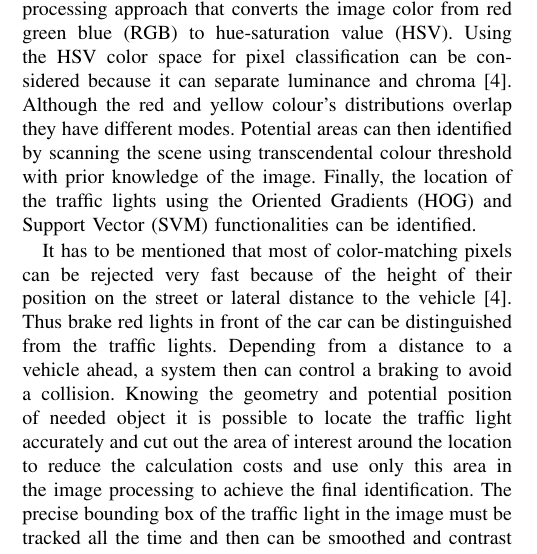
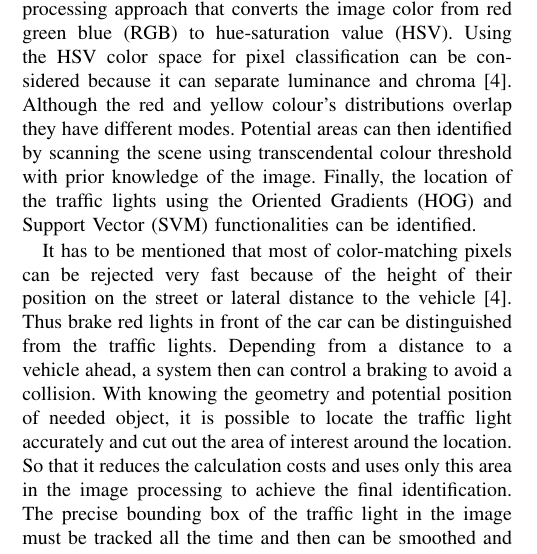
Before and after one commit to oleksa-oleksa/Scientific_Papers, a LaTeX paper (Stereo_cameras_traffic_light_detection/Traffic_lights_detections_with_stereo_cameras.tex): part of one column of page 4 of 7, cut so that both start at the same text. The pictures show the PDF file Stereo_cameras_traffic_light_detection/Traffic_lights_detections_with_stereo_cameras.pdf that the author committed with the source.

Commit message:
final presentation first draft is done and printed

```diff
--- a/Stereo_cameras_traffic_light_detection/Traffic_lights_detections_with_stereo_cameras.tex
+++ b/Stereo_cameras_traffic_light_detection/Traffic_lights_detections_with_stereo_cameras.tex
@@ -115,7 +115,7 @@ With a known length ratios between the lights and the frame, positions of red, y
 
 In their work Mu et al. \cite{c9} \cite{c7} proposed an image processing approach that converts the image color from red green blue (RGB) to hue-saturation value (HSV). Using the HSV color space for pixel classification can be considered because it can separate luminance and chroma \cite{c4}. Although the red and yellow colour's distributions overlap they have different modes. Potential areas can then identified by scanning the scene using transcendental colour threshold with prior knowledge of the image. Finally, the location of the traffic lights using the Oriented Gradients (HOG) and Support Vector (SVM) functionalities can be identified.
 
-It has to be mentioned that most of color-matching pixels can be rejected very fast because of the height of their position on the street or lateral distance to the vehicle \cite{c4}. Thus brake red lights in front of the car can be distinguished from the traffic lights. Depending from a distance to a vehicle ahead, a system then can control a braking to avoid a collision. Knowing the geometry and potential position of needed object it is possible to locate the traffic light accurately and cut out the area of interest around the location to reduce the calculation costs and use only this area in the image processing to achieve the final identification. The precise bounding box of the traffic light in the image must be tracked all the time and then can be smoothed and contrast can be increased for improving the detection rate \cite{c7}. After converting the cropped image from RGB to HSV colour space, the color data of the traffic lights results in H channel because the H (hue) component is separated from all data and thus it makes a traffic light determination possible.
+It has to be mentioned that most of color-matching pixels can be rejected very fast because of the height of their position on the street or lateral distance to the vehicle \cite{c4}. Thus brake red lights in front of the car can be distinguished from the traffic lights. Depending from a distance to a vehicle ahead, a system then can control a braking to avoid a collision. With knowing the geometry and potential position of needed object, it is possible to locate the traffic light accurately and cut out the area of interest around the location. So that it reduces the calculation costs and uses only this area in the image processing to achieve the final identification. The precise bounding box of the traffic light in the image must be tracked all the time and then can be smoothed and contrast can be increased for improving the detection rate \cite{c7}. After converting the cropped image from RGB to HSV colour space, the color data of the traffic lights results in H channel because the H (hue) component is separated from all data and thus it makes a traffic light determination possible.
 
 \begin{figure}[thpb]
 	\centering
```
Also changed, not shown: Stereo_cameras_traffic_light_detection/Traffic_lights_detections_with_stereo_cameras.pdf.
